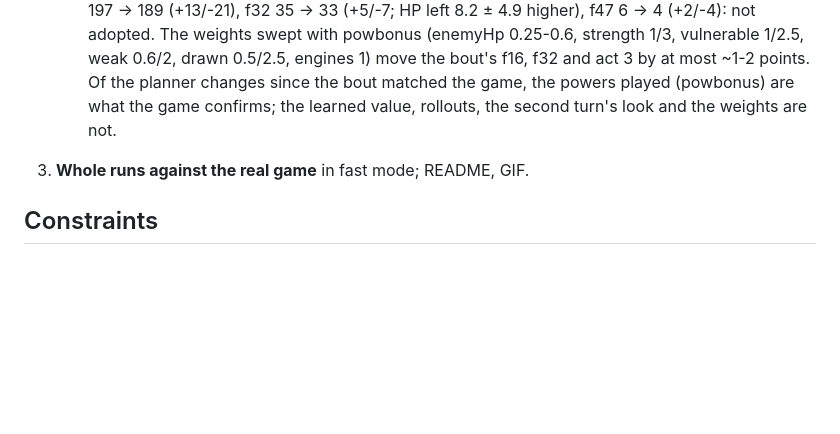
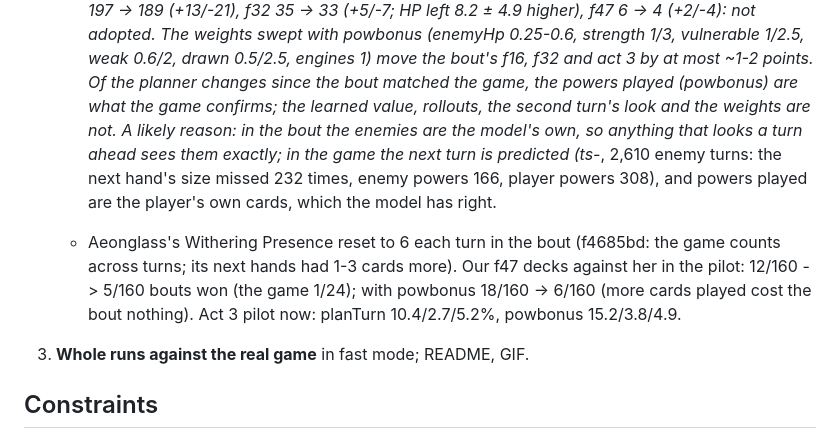
Before and after one commit to liu-x27/spire-jev, a Markdown page: docs/PLAN.md, the part around the change. Drawn GitHub-style; blank space fills up the shorter version.

Commit message:
PLAN: why the look-ahead planners do not carry over; Withering Presence across turns
Co-Authored-By: Claude Opus 5.5 <noreply@anthropic.com>

```diff
--- a/docs/PLAN.md
+++ b/docs/PLAN.md
@@ -700,7 +700,17 @@ states, and only a simulator is fast enough for that.
      0.5/2.5, engines 1) move the bout's f16, f32 and act 3 by at most ~1-2
      points. Of the planner changes since the bout matched the game, the
      powers played (powbonus) are what the game confirms; the learned value,
-     rollouts, the second turn's look and the weights are not.
+     rollouts, the second turn's look and the weights are not. A likely
+     reason: in the bout the enemies are the model's own, so anything that
+     looks a turn ahead sees them exactly; in the game the next turn is
+     predicted (ts-*, 2,610 enemy turns: the next hand's size missed 232 times,
+     enemy powers 166, player powers 308), and powers played are the
+     player's own cards, which the model has right.
+   - Aeonglass's Withering Presence reset to 6 each turn in the bout (f4685bd:
+     the game counts across turns; its next hands had 1-3 cards more). Our f47
+     decks against her in the pilot: 12/160 -> 5/160 bouts won (the game 1/24);
+     with powbonus 18/160 -> 6/160 (more cards played cost the bout nothing).
+     Act 3 pilot now: planTurn 10.4/2.7/5.2%, powbonus 15.2/3.8/4.9.
 3. **Whole runs against the real game** in fast mode; README, GIF.
 
 ## Constraints
```
